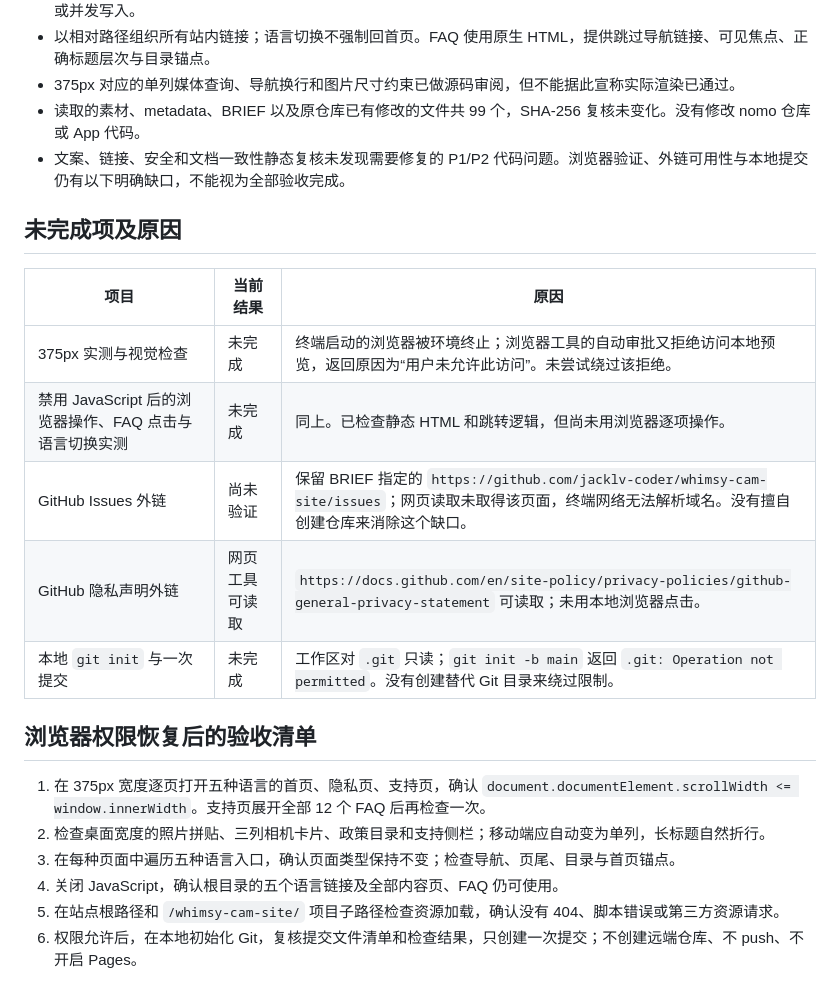
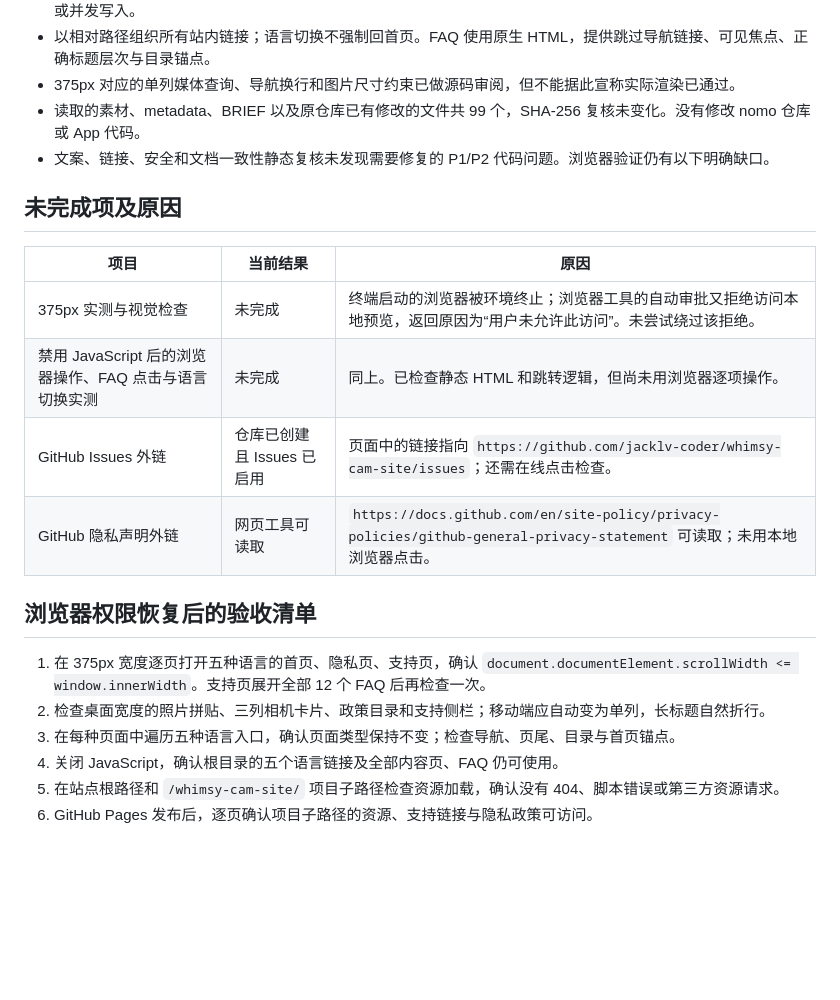
Before and after one commit to jacklv-coder/whimsy-cam-site, a Markdown page: CHECKS.md, the part around the change. GitHub-like rendering; blank space fills up the shorter version.

```diff
--- a/CHECKS.md
+++ b/CHECKS.md
@@ -29,7 +29,7 @@
 - 以相对路径组织所有站内链接；语言切换不强制回首页。FAQ 使用原生 HTML，提供跳过导航链接、可见焦点、正确标题层次与目录锚点。
 - 375px 对应的单列媒体查询、导航换行和图片尺寸约束已做源码审阅，但不能据此宣称实际渲染已通过。
 - 读取的素材、metadata、BRIEF 以及原仓库已有修改的文件共 99 个，SHA-256 复核未变化。没有修改 nomo 仓库或 App 代码。
-- 文案、链接、安全和文档一致性静态复核未发现需要修复的 P1/P2 代码问题。浏览器验证、外链可用性与本地提交仍有以下明确缺口，不能视为全部验收完成。
+- 文案、链接、安全和文档一致性静态复核未发现需要修复的 P1/P2 代码问题。浏览器验证仍有以下明确缺口。
 
 ## 未完成项及原因
 
@@ -37,9 +37,8 @@
 | --- | --- | --- |
 | 375px 实测与视觉检查 | 未完成 | 终端启动的浏览器被环境终止；浏览器工具的自动审批又拒绝访问本地预览，返回原因为“用户未允许此访问”。未尝试绕过该拒绝。 |
 | 禁用 JavaScript 后的浏览器操作、FAQ 点击与语言切换实测 | 未完成 | 同上。已检查静态 HTML 和跳转逻辑，但尚未用浏览器逐项操作。 |
-| GitHub Issues 外链 | 尚未验证 | 保留 BRIEF 指定的 `https://github.com/jacklv-coder/whimsy-cam-site/issues`；网页读取未取得该页面，终端网络无法解析域名。没有擅自创建仓库来消除这个缺口。 |
+| GitHub Issues 外链 | 仓库已创建且 Issues 已启用 | 页面中的链接指向 `https://github.com/jacklv-coder/whimsy-cam-site/issues`；还需在线点击检查。 |
 | GitHub 隐私声明外链 | 网页工具可读取 | `https://docs.github.com/en/site-policy/privacy-policies/github-general-privacy-statement` 可读取；未用本地浏览器点击。 |
-| 本地 `git init` 与一次提交 | 未完成 | 工作区对 `.git` 只读；`git init -b main` 返回 `.git: Operation not permitted`。没有创建替代 Git 目录来绕过限制。 |
 
 ## 浏览器权限恢复后的验收清单
 
@@ -48,4 +47,4 @@
 3. 在每种页面中遍历五种语言入口，确认页面类型保持不变；检查导航、页尾、目录与首页锚点。
 4. 关闭 JavaScript，确认根目录的五个语言链接及全部内容页、FAQ 仍可使用。
 5. 在站点根路径和 `/whimsy-cam-site/` 项目子路径检查资源加载，确认没有 404、脚本错误或第三方资源请求。
-6. 权限允许后，在本地初始化 Git，复核提交文件清单和检查结果，只创建一次提交；不创建远端仓库、不 push、不开启 Pages。
+6. GitHub Pages 发布后，逐页确认项目子路径的资源、支持链接与隐私政策可访问。
```
Also changed, not shown: README.md (+2 -4 lines).
